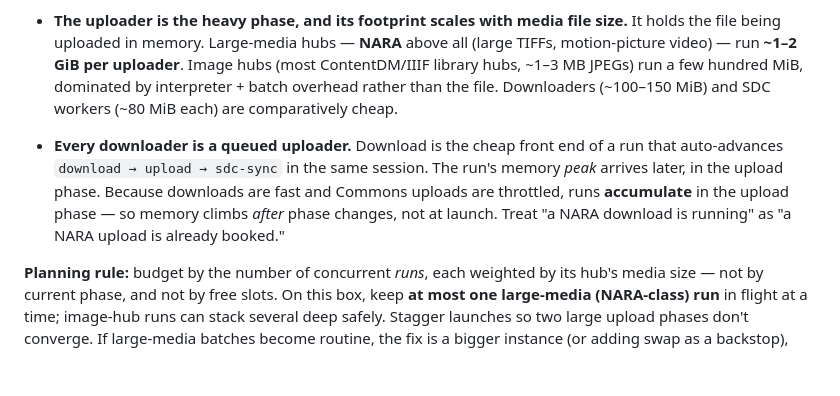
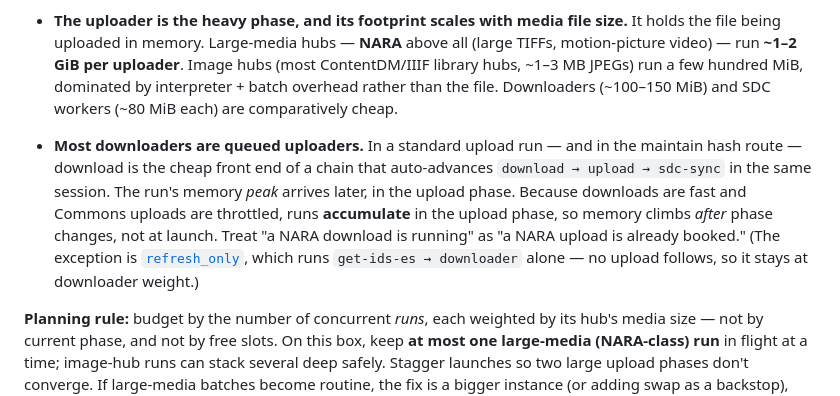
Before and after one commit to dpla/ingest-wikimedia, a Markdown page: docs/operations.md, the part around the change. Rendered like a GitHub page; blank space fills up the shorter version.

Commit message:
docs: qualify "downloader = queued uploader" for refresh_only
CodeRabbit flagged the blanket claim: refresh_only runs
get-ids-es → downloader with no upload phase, so a downloader there is
not a queued uploader. Scope the statement to standard upload runs and
the maintain hash route, and note the refresh_only exception.

Co-Authored-By: Claude Opus 4.8 (1M context) <noreply@anthropic.com>

```diff
--- a/docs/operations.md
+++ b/docs/operations.md
@@ -521,7 +521,7 @@ Two facts drive memory use:
 
 - **The uploader is the heavy phase, and its footprint scales with media file size.** It holds the file being uploaded in memory. Large-media hubs — **NARA** above all (large TIFFs, motion-picture video) — run **~1–2 GiB per uploader**. Image hubs (most ContentDM/IIIF library hubs, ~1–3 MB JPEGs) run a few hundred MiB, dominated by interpreter + batch overhead rather than the file. Downloaders (~100–150 MiB) and SDC workers (~80 MiB each) are comparatively cheap.
 
-- **Every downloader is a queued uploader.** Download is the cheap front end of a run that auto-advances `download → upload → sdc-sync` in the same session. The run's memory *peak* arrives later, in the upload phase. Because downloads are fast and Commons uploads are throttled, runs **accumulate** in the upload phase — so memory climbs *after* phase changes, not at launch. Treat "a NARA download is running" as "a NARA upload is already booked."
+- **Most downloaders are queued uploaders.** In a standard upload run — and in the maintain hash route — download is the cheap front end of a chain that auto-advances `download → upload → sdc-sync` in the same session. The run's memory *peak* arrives later, in the upload phase. Because downloads are fast and Commons uploads are throttled, runs **accumulate** in the upload phase, so memory climbs *after* phase changes, not at launch. Treat "a NARA download is running" as "a NARA upload is already booked." (The exception is [`refresh_only`](#alternate-run-modes), which runs `get-ids-es → downloader` alone — no upload follows, so it stays at downloader weight.)
 
 **Planning rule:** budget by the number of concurrent *runs*, each weighted by its hub's media size — not by current phase, and not by free slots. On this box, keep **at most one large-media (NARA-class) run** in flight at a time; image-hub runs can stack several deep safely. Stagger launches so two large upload phases don't converge. If large-media batches become routine, the fix is a bigger instance (or adding swap as a backstop), not throttling slots — the slot knob doesn't touch what actually fills RAM.
 
```
